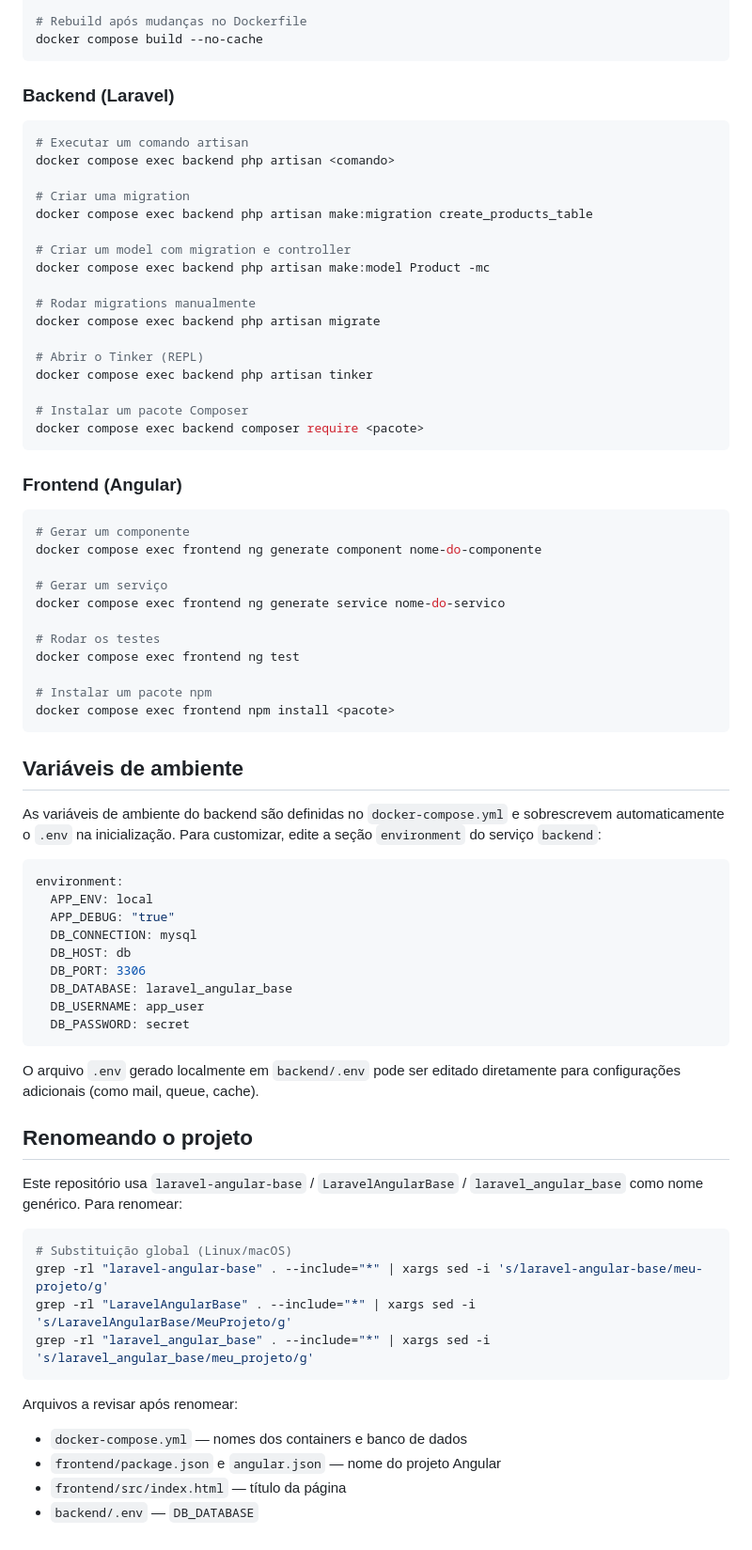
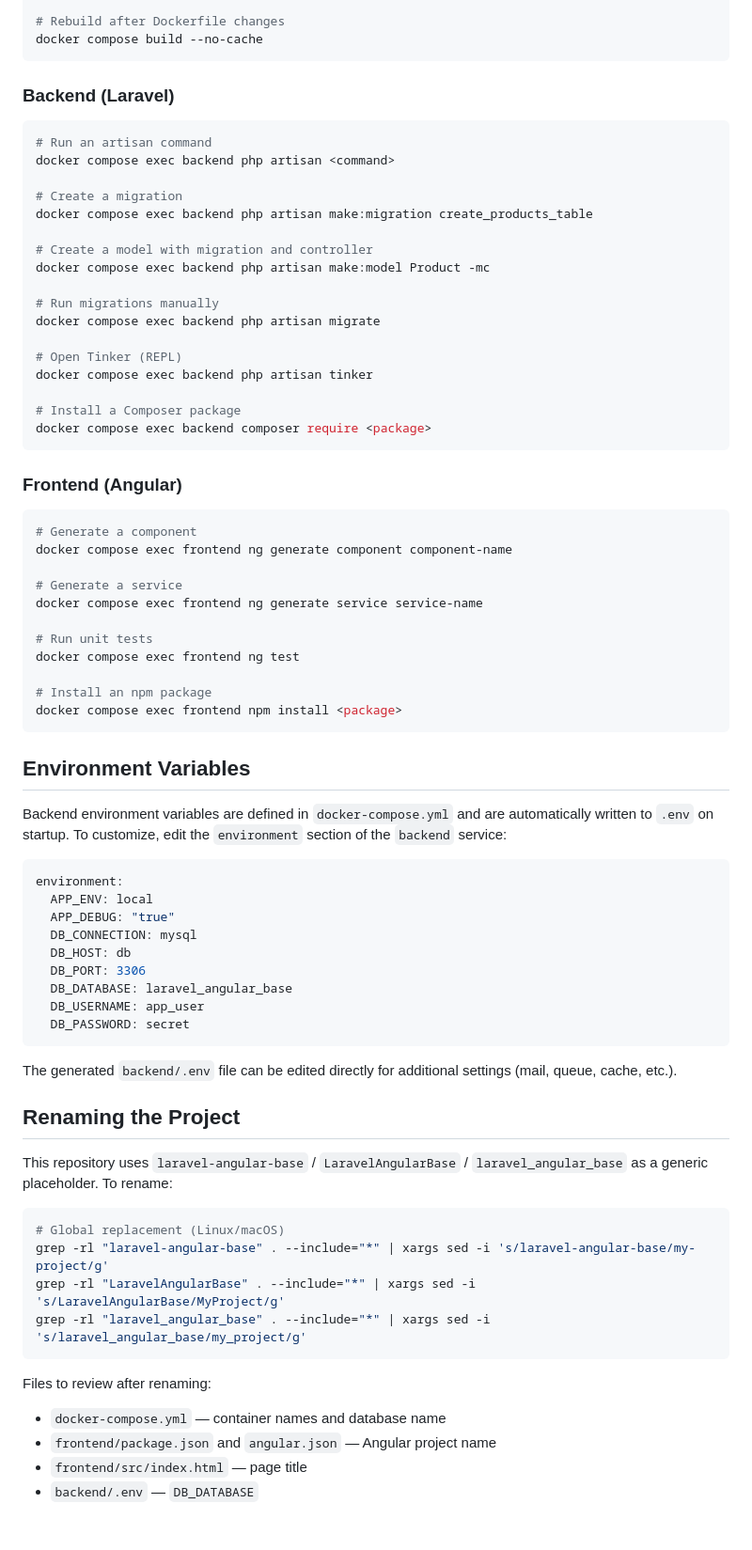
Before and after one commit to conceicaoviniciusantonio/laravel-angular-base, a Markdown page: README.md, the part around one of its changes. Shown at 94% size. GitHub-like rendering.

Commit message:
docs: translate README to English
Co-Authored-By: Claude Sonnet 4.6 <noreply@anthropic.com>

````diff
--- a/README.md
+++ b/README.md
@@ -92,50 +92,50 @@ docker compose logs -f
 docker compose down
 
-# Rebuild após mudanças no Dockerfile
+# Rebuild after Dockerfile changes
 docker compose build --no-cache
 ```
 
 ### Backend (Laravel)
 
 ```bash
-# Executar um comando artisan
-docker compose exec backend php artisan <comando>
+# Run an artisan command
+docker compose exec backend php artisan <command>
 
-# Criar uma migration
+# Create a migration
 docker compose exec backend php artisan make:migration create_products_table
 
-# Criar um model com migration e controller
+# Create a model with migration and controller
 docker compose exec backend php artisan make:model Product -mc
 
-# Rodar migrations manualmente
+# Run migrations manually
 docker compose exec backend php artisan migrate
 
-# Abrir o Tinker (REPL)
+# Open Tinker (REPL)
 docker compose exec backend php artisan tinker
 
-# Instalar um pacote Composer
-docker compose exec backend composer require <pacote>
+# Install a Composer package
+docker compose exec backend composer require <package>
 ```
 
 ### Frontend (Angular)
 
 ```bash
-# Gerar um componente
-docker compose exec frontend ng generate component nome-do-componente
+# Generate a component
+docker compose exec frontend ng generate component component-name
 
-# Gerar um serviço
-docker compose exec frontend ng generate service nome-do-servico
+# Generate a service
+docker compose exec frontend ng generate service service-name
 
-# Rodar os testes
+# Run unit tests
 docker compose exec frontend ng test
 
-# Instalar um pacote npm
-docker compose exec frontend npm install <pacote>
+# Install an npm package
+docker compose exec frontend npm install <package>
 ```
 
-## Variáveis de ambiente
+## Environment Variables
 
-As variáveis de ambiente do backend são definidas no `docker-compose.yml` e sobrescrevem automaticamente o `.env` na inicialização. Para customizar, edite a seção `environment` do serviço `backend`:
+Backend environment variables are defined in `docker-compose.yml` and are automatically written to `.env` on startup. To customize, edit the `environment` section of the `backend` service:
 
 ```yaml
 environment:
@@ -149,21 +149,21 @@ environment:
   DB_PASSWORD: secret
 ```
 
-O arquivo `.env` gerado localmente em `backend/.env` pode ser editado diretamente para configurações adicionais (como mail, queue, cache).
+The generated `backend/.env` file can be edited directly for additional settings (mail, queue, cache, etc.).
 
-## Renomeando o projeto
+## Renaming the Project
 
-Este repositório usa `laravel-angular-base` / `LaravelAngularBase` / `laravel_angular_base` como nome genérico. Para renomear:
+This repository uses `laravel-angular-base` / `LaravelAngularBase` / `laravel_angular_base` as a generic placeholder. To rename:
 
 ```bash
-# Substituição global (Linux/macOS)
-grep -rl "laravel-angular-base" . --include="*" | xargs sed -i 's/laravel-angular-base/meu-projeto/g'
-grep -rl "LaravelAngularBase" . --include="*" | xargs sed -i 's/LaravelAngularBase/MeuProjeto/g'
-grep -rl "laravel_angular_base" . --include="*" | xargs sed -i 's/laravel_angular_base/meu_projeto/g'
+# Global replacement (Linux/macOS)
+grep -rl "laravel-angular-base" . --include="*" | xargs sed -i 's/laravel-angular-base/my-project/g'
+grep -rl "LaravelAngularBase" . --include="*" | xargs sed -i 's/LaravelAngularBase/MyProject/g'
+grep -rl "laravel_angular_base" . --include="*" | xargs sed -i 's/laravel_angular_base/my_project/g'
 ```
 
-Arquivos a revisar após renomear:
-- `docker-compose.yml` — nomes dos containers e banco de dados
-- `frontend/package.json` e `angular.json` — nome do projeto Angular
-- `frontend/src/index.html` — título da página
+Files to review after renaming:
+- `docker-compose.yml` — container names and database name
+- `frontend/package.json` and `angular.json` — Angular project name
+- `frontend/src/index.html` — page title
 - `backend/.env` — `DB_DATABASE`
````
Also changed, not shown: other parts of README.md (+26 -26 lines).
